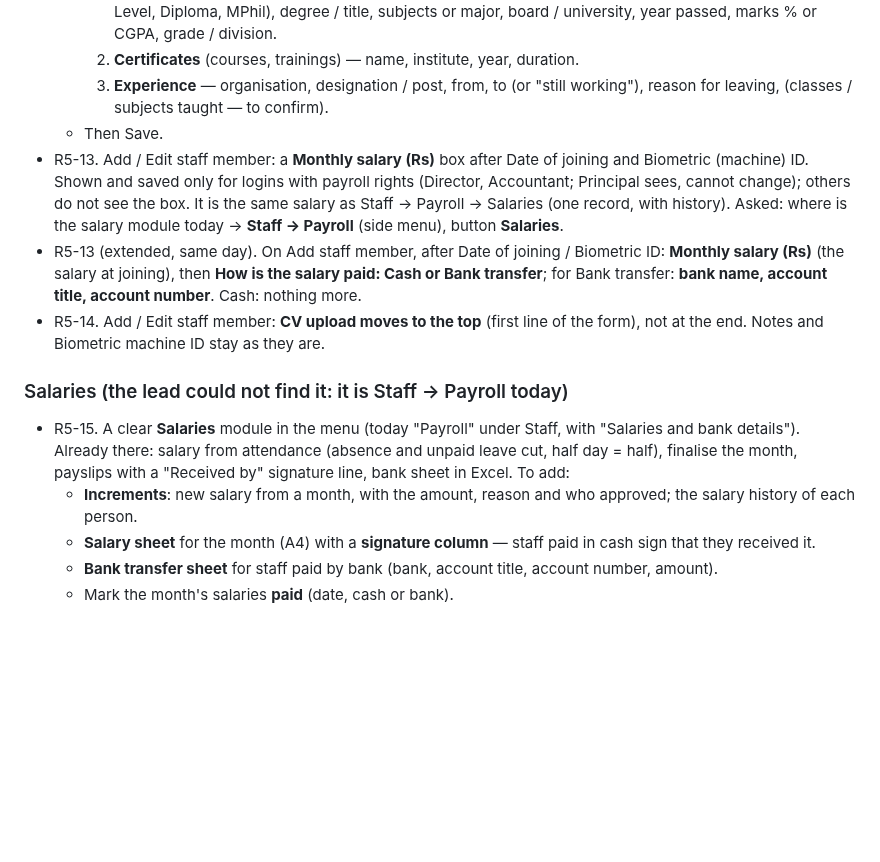
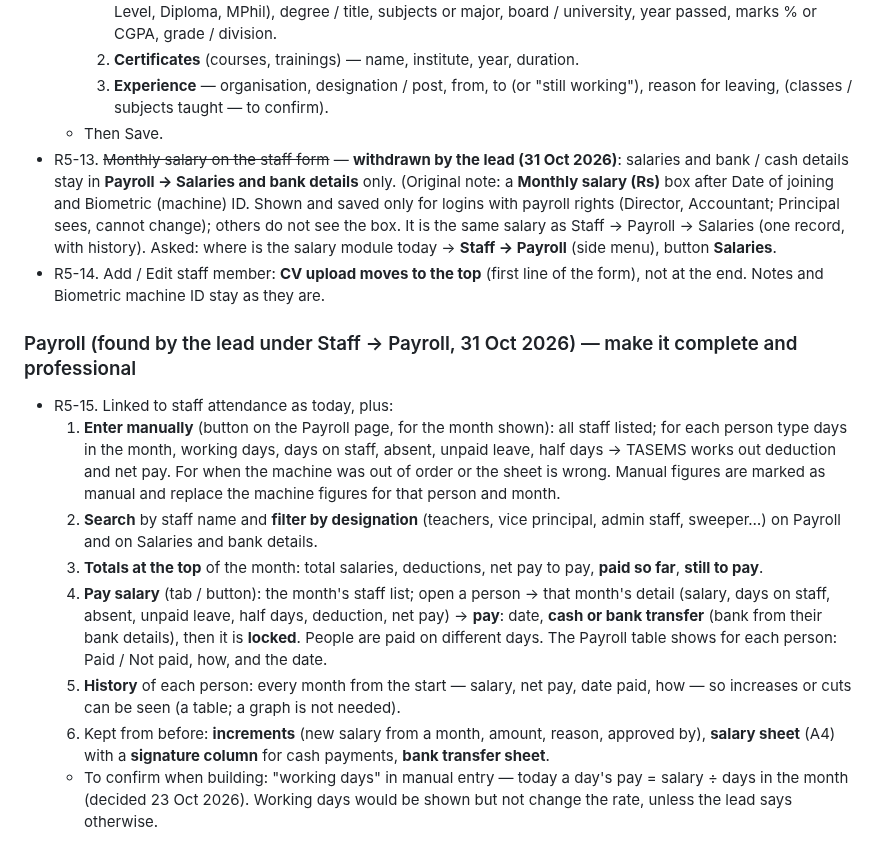
Before and after one commit to thearqamschools/tasems, a Markdown page: docs/CHANGE_REQUESTS.md, the part around the change. Drawn GitHub-style; blank space fills up the shorter version.

Commit message:
Round 5 notes: salary stays in Payroll; Payroll manual entry, search, totals, pay salary, history (not built yet)
Co-Authored-By: Claude Opus 5.5 <noreply@anthropic.com>
Claude-Session: https://claude.ai/code/session_01C7JUFoAQbMKbsqz1tgawHN

```diff
--- a/docs/CHANGE_REQUESTS.md
+++ b/docs/CHANGE_REQUESTS.md
@@ -291,22 +291,30 @@ Build nothing until the lead says to make the changes; then all together (next W
     3. **Experience** — organisation, designation / post, from, to (or "still working"), reason for leaving,
        (classes / subjects taught — to confirm).
   - Then Save.
-- R5-13. Add / Edit staff member: a **Monthly salary (Rs)** box after Date of joining and Biometric (machine) ID.
+- R5-13. ~~Monthly salary on the staff form~~ — **withdrawn by the lead (31 Oct 2026)**: salaries and bank /
+  cash details stay in **Payroll → Salaries and bank details** only. (Original note: a **Monthly salary (Rs)** box after Date of joining and Biometric (machine) ID.
   Shown and saved only for logins with payroll rights (Director, Accountant; Principal sees, cannot change); others
   do not see the box. It is the same salary as Staff → Payroll → Salaries (one record, with history).
   Asked: where is the salary module today → **Staff → Payroll** (side menu), button **Salaries**.
-- R5-13 (extended, same day). On Add staff member, after Date of joining / Biometric ID:
-  **Monthly salary (Rs)** (the salary at joining), then **How is the salary paid: Cash or Bank transfer**; for Bank
-  transfer: **bank name, account title, account number**. Cash: nothing more.
 - R5-14. Add / Edit staff member: **CV upload moves to the top** (first line of the form), not at the end. Notes and
   Biometric machine ID stay as they are.
 
-### Salaries (the lead could not find it: it is Staff → Payroll today)
-- R5-15. A clear **Salaries** module in the menu (today "Payroll" under Staff, with "Salaries and bank details").
-  Already there: salary from attendance (absence and unpaid leave cut, half day = half), finalise the month,
-  payslips with a "Received by" signature line, bank sheet in Excel. To add:
-  - **Increments**: new salary from a month, with the amount, reason and who approved; the salary history of each
-    person.
-  - **Salary sheet** for the month (A4) with a **signature column** — staff paid in cash sign that they received it.
-  - **Bank transfer sheet** for staff paid by bank (bank, account title, account number, amount).
-  - Mark the month's salaries **paid** (date, cash or bank).
+### Payroll (found by the lead under Staff → Payroll, 31 Oct 2026) — make it complete and professional
+- R5-15. Linked to staff attendance as today, plus:
+  1. **Enter manually** (button on the Payroll page, for the month shown): all staff listed; for each person type
+     days in the month, working days, days on staff, absent, unpaid leave, half days → TASEMS works out deduction
+     and net pay. For when the machine was out of order or the sheet is wrong. Manual figures are marked as manual
+     and replace the machine figures for that person and month.
+  2. **Search** by staff name and **filter by designation** (teachers, vice principal, admin staff, sweeper…) on
+     Payroll and on Salaries and bank details.
+  3. **Totals at the top** of the month: total salaries, deductions, net pay to pay, **paid so far**, **still to pay**.
+  4. **Pay salary** (tab / button): the month's staff list; open a person → that month's detail (salary, days on
+     staff, absent, unpaid leave, half days, deduction, net pay) → **pay**: date, **cash or bank transfer**
+     (bank from their bank details), then it is **locked**. People are paid on different days. The Payroll table
+     shows for each person: Paid / Not paid, how, and the date.
+  5. **History** of each person: every month from the start — salary, net pay, date paid, how — so increases or cuts
+     can be seen (a table; a graph is not needed).
+  6. Kept from before: **increments** (new salary from a month, amount, reason, approved by), **salary sheet** (A4)
+     with a **signature column** for cash payments, **bank transfer sheet**.
+  - To confirm when building: "working days" in manual entry — today a day's pay = salary ÷ days in the month
+    (decided 23 Oct 2026). Working days would be shown but not change the rate, unless the lead says otherwise.
```
